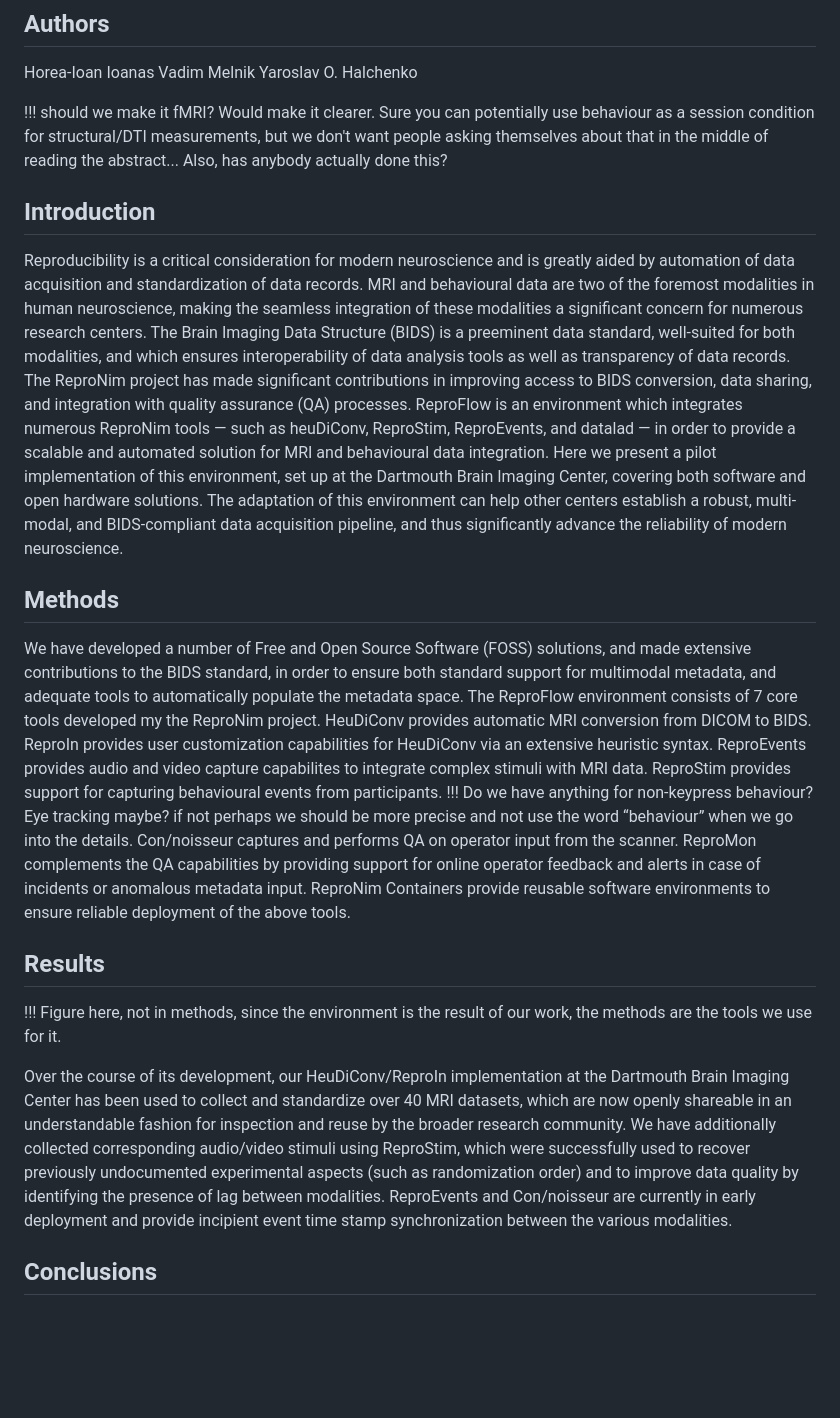
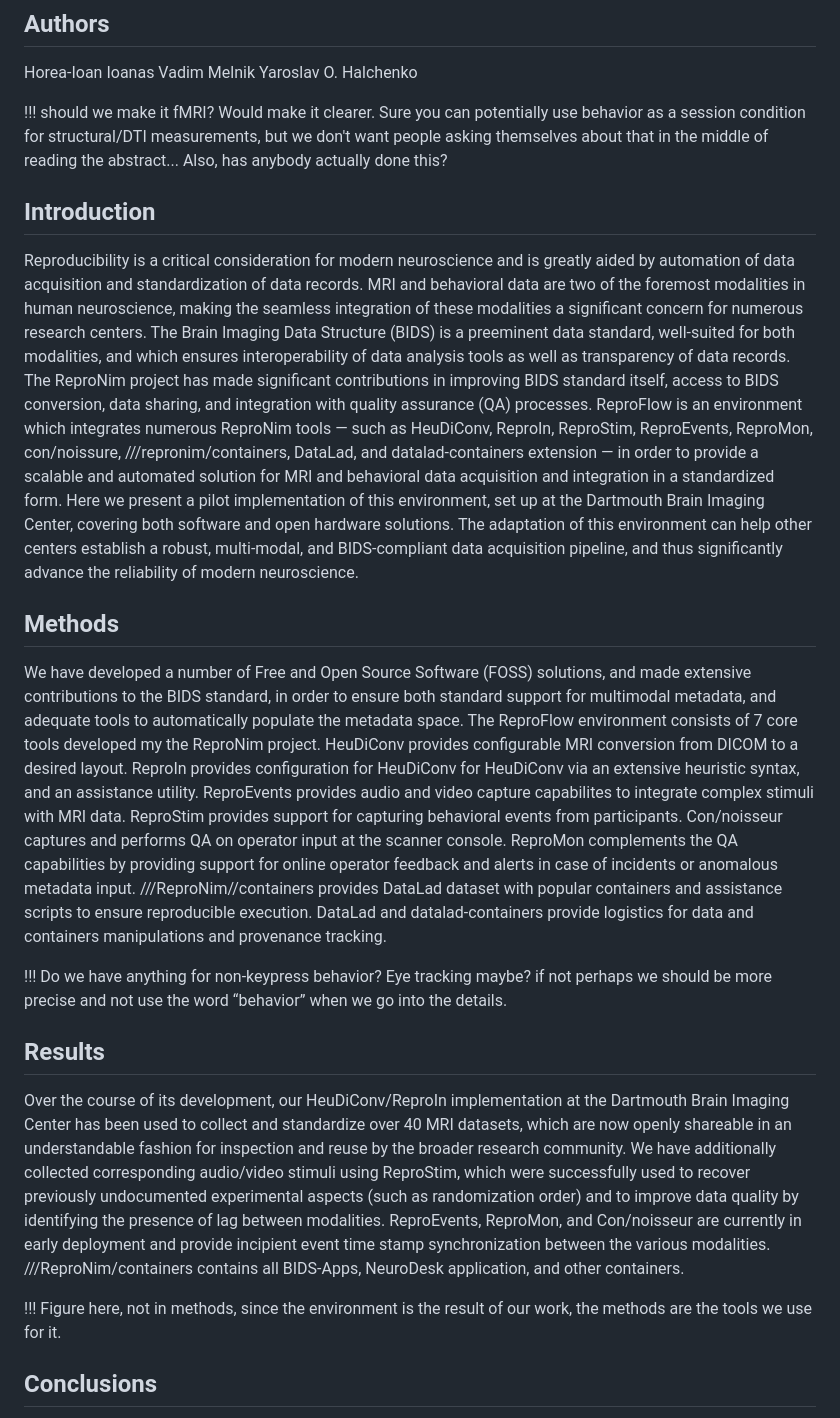
Before and after one commit to ReproNim/reprostim, a Markdown page: docs/reproflow_abstract_ohbm2024.md, the part around the change. Rendered like a GitHub page; blank space fills up the shorter version.

Commit message:
Minor tune ups -- more tools, American english preference, etc

```diff
--- a/docs/reproflow_abstract_ohbm2024.md
+++ b/docs/reproflow_abstract_ohbm2024.md
@@ -6,15 +6,15 @@ Vadim Melnik
 Yaroslav O. Halchenko
 
 
-!!! should we make it fMRI? Would make it clearer. Sure you can potentially use behaviour as a session condition for structural/DTI measurements, but we don't want people asking themselves about that in the middle of reading the abstract... Also, has anybody actually done this?
+!!! should we make it fMRI? Would make it clearer. Sure you can potentially use behavior as a session condition for structural/DTI measurements, but we don't want people asking themselves about that in the middle of reading the abstract... Also, has anybody actually done this?
 
 ## Introduction
 
 Reproducibility is a critical consideration for modern neuroscience and is greatly aided by automation of data acquisition and standardization of data records.
-MRI and behavioural data are two of the foremost modalities in human neuroscience, making the seamless integration of these modalities a significant concern for numerous research centers.
+MRI and behavioral data are two of the foremost modalities in human neuroscience, making the seamless integration of these modalities a significant concern for numerous research centers.
 The Brain Imaging Data Structure (BIDS) is a preeminent data standard, well-suited for both modalities, and which ensures interoperability of data analysis tools as well as transparency of data records.
-The ReproNim project has made significant contributions in improving access to BIDS conversion, data sharing, and integration with quality assurance (QA) processes.
-ReproFlow is an environment which integrates numerous ReproNim tools — such as heuDiConv, ReproStim, ReproEvents, and datalad — in order to provide a scalable and automated solution for MRI and behavioural data integration.
+The ReproNim project has made significant contributions in improving BIDS standard itself, access to BIDS conversion, data sharing, and integration with quality assurance (QA) processes.
+ReproFlow is an environment which integrates numerous ReproNim tools — such as HeuDiConv, ReproIn, ReproStim, ReproEvents, ReproMon, con/noissure, ///repronim/containers, DataLad, and datalad-containers extension — in order to provide a scalable and automated solution for MRI and behavioral data acquisition and integration in a standardized form.
 Here we present a pilot implementation of this environment, set up at the Dartmouth Brain Imaging Center, covering both software and open hardware solutions.
 The adaptation of this environment can help other centers establish a robust, multi-modal, and BIDS-compliant data acquisition pipeline, and thus significantly advance the reliability of modern neuroscience.
 
@@ -22,23 +22,27 @@ The adaptation of this environment can help other centers establish a robust, mu
 
 We have developed a number of Free and Open Source Software (FOSS) solutions, and made extensive contributions to the BIDS standard, in order to ensure both standard support for multimodal metadata, and adequate tools to automatically populate the metadata space.
 The ReproFlow environment consists of 7 core tools developed my the ReproNim project.
-HeuDiConv provides automatic MRI conversion from DICOM to BIDS.
-ReproIn provides user customization capabilities for HeuDiConv via an extensive heuristic syntax.
+HeuDiConv provides configurable MRI conversion from DICOM to a desired layout.
+ReproIn provides configuration for HeuDiConv for HeuDiConv via an extensive heuristic syntax, and an assistance utility.
 ReproEvents provides audio and video capture capabilites to integrate complex stimuli with MRI data.
-ReproStim provides support for capturing behavioural events from participants.
-!!! Do we have anything for non-keypress behaviour? Eye tracking maybe? if not perhaps we should be more precise and not use the word “behaviour” when we go into the details.
-Con/noisseur captures and performs QA on operator input from the scanner.
+ReproStim provides support for capturing behavioral events from participants.
+Con/noisseur captures and performs QA on operator input at the scanner console.
 ReproMon complements the QA capabilities by providing support for online operator feedback and alerts in case of incidents or anomalous metadata input.
-ReproNim Containers provide reusable software environments to ensure reliable deployment of the above tools.
+///ReproNim//containers provides DataLad dataset with popular containers and assistance scripts to ensure reproducible execution.
+DataLad and datalad-containers provide logistics for data and containers manipulations and provenance tracking.
+
+!!! Do we have anything for non-keypress behavior? Eye tracking maybe? if not perhaps we should be more precise and not use the word “behavior” when we go into the details.
 
 
 ## Results
 
+Over the course of its development, our HeuDiConv/ReproIn implementation at the Dartmouth Brain Imaging Center has been used to collect and standardize over 40 MRI datasets, which are now openly shareable in an understandable fashion for inspection and reuse by the broader research community.
+We have additionally collected corresponding audio/video stimuli using ReproStim, which were successfully used to recover previously undocumented experimental aspects (such as randomization order) and to improve data quality by identifying the presence of lag between modalities.
+ReproEvents, ReproMon, and Con/noisseur are currently in early deployment and provide incipient event time stamp synchronization between the various modalities.
+///ReproNim/containers contains all BIDS-Apps, NeuroDesk application, and other containers.
+
 !!! Figure here, not in methods, since the environment is the result of our work, the methods are the tools we use for it.
 
-Over the course of its development, our HeuDiConv/ReproIn implementation at the Dartmouth Brain Imaging Center has been used to collect and standardize over 40 MRI datasets, which are now openly shareable in an understandable fashion for inspection and reuse by the broader research community.
-We have additionally collected corresponding audio/video stimuli using ReproStim, which were successfully used to recover previously undocumented experimental aspects (such as randomization order) and to improve data quality by identifying the presence of lag between modalities.
-ReproEvents and Con/noisseur are currently in early deployment and provide incipient event time stamp synchronization between the various modalities.
 
 ## Conclusions
 
```
